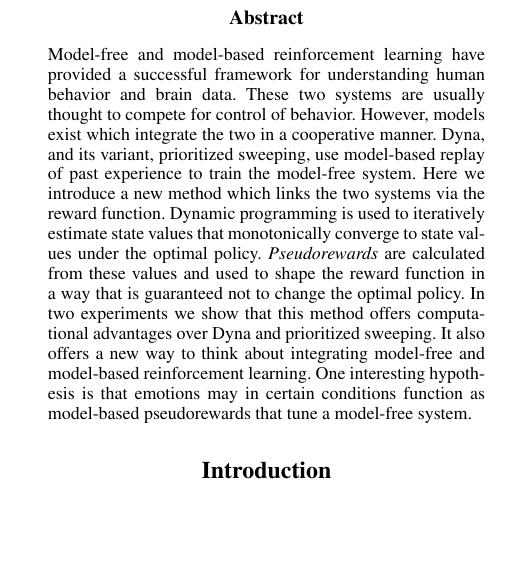
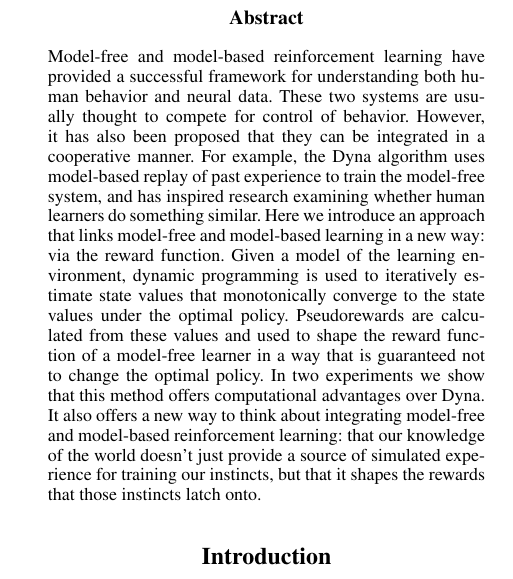
Before and after one commit to paulmkrueger1/AAAI17, a LaTeX paper (Krueger_Griffiths_AAAI17.tex): part of one column of page 1 of 7, cut so that both start at the same text, the shorter picture padded with empty space. Compiled offline with pdfLaTeX.

Commit message:
Abstract edits

```diff
--- a/Krueger_Griffiths_AAAI17.tex
+++ b/Krueger_Griffiths_AAAI17.tex
@@ -30,7 +30,8 @@
 \date{}
 \maketitle
 \begin{abstract}
-Model-free and model-based reinforcement learning have provided a successful framework for understanding human behavior and brain data. These two systems are usually thought to compete for control of behavior. However, models exist which integrate the two in a cooperative manner. Dyna, and its variant, prioritized sweeping, use model-based replay of past experience to train the model-free system. Here we introduce a new method which links the two systems via the reward function. Dynamic programming is used to iteratively estimate state values that monotonically converge to state values under the optimal policy. \textit{Pseudorewards} are calculated from these values and used to shape the reward function in a way that is guaranteed not to change the optimal policy. In two experiments we show that this method offers computational advantages over Dyna and prioritized sweeping. It also offers a new way to think about integrating model-free and model-based reinforcement learning. One interesting hypothesis is that emotions may in certain conditions function as model-based pseudorewards that tune a model-free system.
+Model-free and model-based reinforcement learning have provided a successful framework for understanding both human behavior and neural data. These two systems are usually thought to compete for control of behavior. However, it has also been proposed that they can be integrated in a cooperative manner. For example, the Dyna algorithm uses model-based replay of past experience to train the model-free system, and has inspired research examining whether human learners do something similar. Here we introduce an approach that links model-free and model-based learning in a new way: via the reward function. Given a model of the learning environment, dynamic programming is used to iteratively estimate state values that monotonically converge to the state values under the optimal policy. Pseudorewards are calculated from these values and used to shape the reward function of a model-free learner in a way that is guaranteed not to change the optimal policy. In two experiments we show that this method offers computational advantages over Dyna. It also offers a new way to think about integrating model-free and model-based reinforcement learning: that our knowledge of the world doesn't just provide a source of simulated experience for training our instincts, but that it shapes the rewards that those instincts latch onto.
+%One interesting hypothesis is that emotions may in certain conditions function as model-based pseudorewards that tune a model-free system.
 \end{abstract}
 
 \section{Introduction}
```
